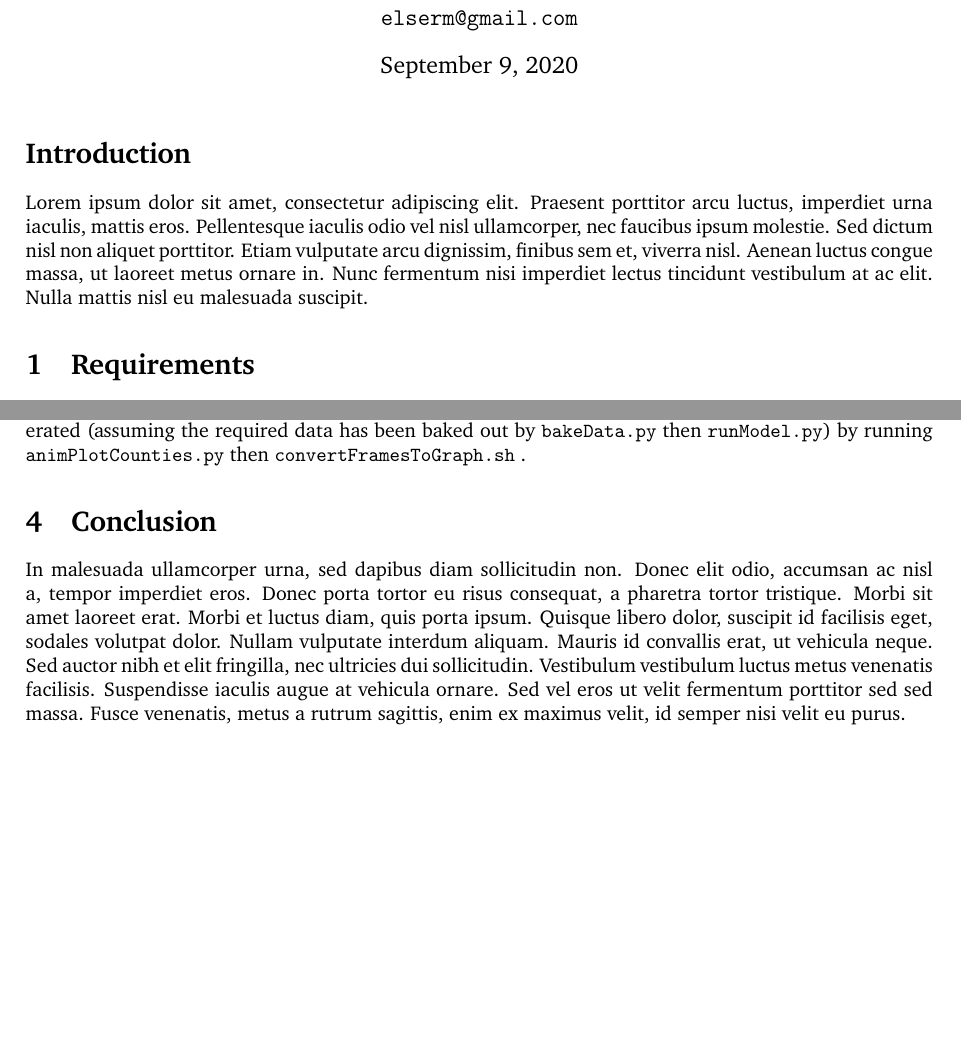
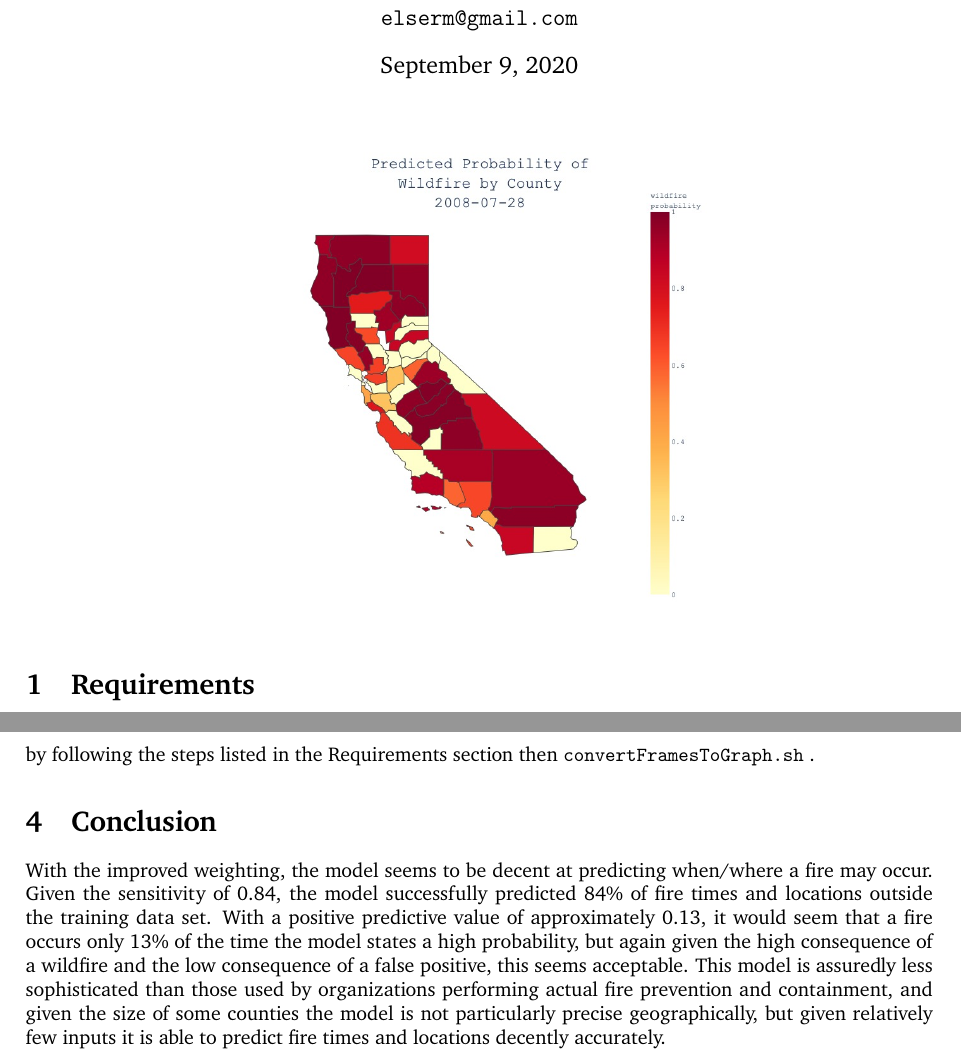
Before and after one commit to jieunlim/randomForestFires, a LaTeX document (writeup/main.tex): two parts of pages 1 and 4 of 4 before the commit and two parts of pages 1 and 5 of 5 after it, joined at a grey line, cut so that both start at the same text, the shorter picture padded with empty space. Compiled offline with pdfLaTeX.

Commit message:
finished write-up

```diff
--- a/writeup/main.tex
+++ b/writeup/main.tex
@@ -42,13 +42,13 @@
 
 \maketitle % Print the title
 
+\begin{figure}[h!]
+	\centering
+	\includegraphics[width=.5\linewidth]{images/animGraph_0189.jpg}
+\end{figure}
 %----------------------------------------------------------------------------------------
 %	INTRODUCTION
 %----------------------------------------------------------------------------------------
-
-\section*{Introduction} % Unnumbered section
-
-Lorem ipsum dolor sit amet, consectetur adipiscing elit. Praesent porttitor arcu luctus, imperdiet urna iaculis, mattis eros. Pellentesque iaculis odio vel nisl ullamcorper, nec faucibus ipsum molestie. Sed dictum nisl non aliquet porttitor. Etiam vulputate arcu dignissim, finibus sem et, viverra nisl. Aenean luctus congue massa, ut laoreet metus ornare in. Nunc fermentum nisi imperdiet lectus tincidunt vestibulum at ac elit. Nulla mattis nisl eu malesuada suscipit.
 
 \section{Requirements} % Numbered section
 
@@ -103,12 +109,12 @@ Using this model, we can generate a predicted probability of having a fire in ea
 	\includegraphics[width=.5\linewidth]{images/animGraph_1571.jpg}
 \end{figure}
 
-Such graphs were created using \lstinline|plotly|, which can generate choropleths using the generated data and geojson described above. Each observation was given a probability and graphed, which, when combined using \lstinline|ffmpeg|, create an animation showing predicted probability of fire by county over time. This animation can be viewed at the github repository mentioned in the Requirements section, or can be generated (assuming the required data has been baked out by \lstinline|bakeData.py| then \lstinline|runModel.py|) by running \lstinline|animPlotCounties.py| then \lstinline|convertFramesToGraph.sh| .
+Such graphs were created using \lstinline|plotly|, which can generate choropleths using the generated data and geojson described above. Each observation was given a probability and graphed, which, when combined using \lstinline|ffmpeg|, create an animation showing predicted probability of fire by county over time. This animation can be viewed at the github repository mentioned in the Requirements section, or can be generated by following the steps listed in the Requirements section then \lstinline|convertFramesToGraph.sh| .
 
 %------------------------------------------------
 
 \section{Conclusion}
 
-In malesuada ullamcorper urna, sed dapibus diam sollicitudin non. Donec elit odio, accumsan ac nisl a, tempor imperdiet eros. Donec porta tortor eu risus consequat, a pharetra tortor tristique. Morbi sit amet laoreet erat. Morbi et luctus diam, quis porta ipsum. Quisque libero dolor, suscipit id facilisis eget, sodales volutpat dolor. Nullam vulputate interdum aliquam. Mauris id convallis erat, ut vehicula neque. Sed auctor nibh et elit fringilla, nec ultricies dui sollicitudin. Vestibulum vestibulum luctus metus venenatis facilisis. Suspendisse iaculis augue at vehicula ornare. Sed vel eros ut velit fermentum porttitor sed sed massa. Fusce venenatis, metus a rutrum sagittis, enim ex maximus velit, id semper nisi velit eu purus.
+With the improved weighting, the model seems to be decent at predicting when/where a fire may occur. Given the sensitivity of 0.84, the model successfully predicted 84\% of fire times and locations outside the training data set. With a positive predictive value of approximately 0.13, it would seem that a fire occurs only 13\% of the time the model states a high probability, but again given the high consequence of a wildfire and the low consequence of a false positive, this seems acceptable. This model is assuredly less sophisticated than those used by organizations performing actual fire prevention and containment, and given the size of some counties the model is not particularly precise geographically, but given relatively few inputs it is able to predict fire times and locations decently accurately.
 
 \end{document}
```
Also changed, not shown: writeup/main.pdf, writeup/main.tex (12 more changed lines), 3 other files.
